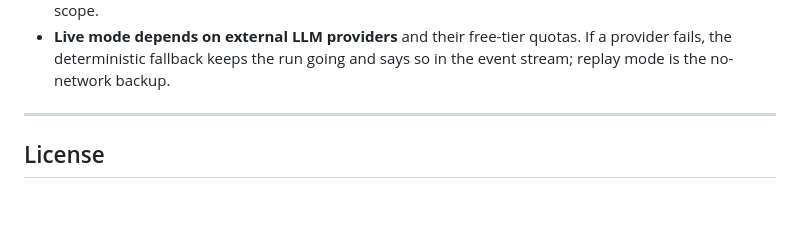
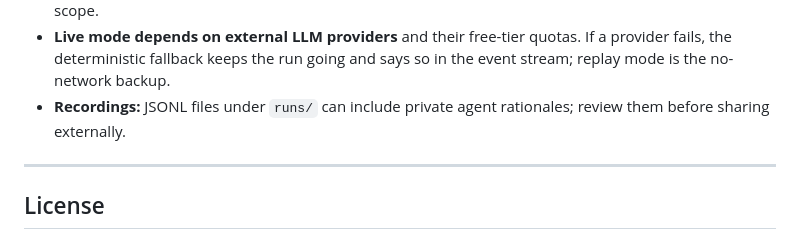
Before and after one commit to k-karthik-pai/Bit-N-Build, a Markdown page: README.md, the part around the change. Rendered like a GitHub page; blank space fills up the shorter version.

Commit message:
docs: document private run recordings

```diff
--- a/README.md
+++ b/README.md
@@ -159,6 +159,8 @@ booked, and an "accepted" outcome is a simulation, not a contract.
 - **Live mode depends on external LLM providers** and their free-tier quotas. If a provider
   fails, the deterministic fallback keeps the run going and says so in the event stream;
   replay mode is the no-network backup.
+- **Recordings:** JSONL files under `runs/` can include private agent rationales; review them
+  before sharing externally.
 
 ---
 
```
